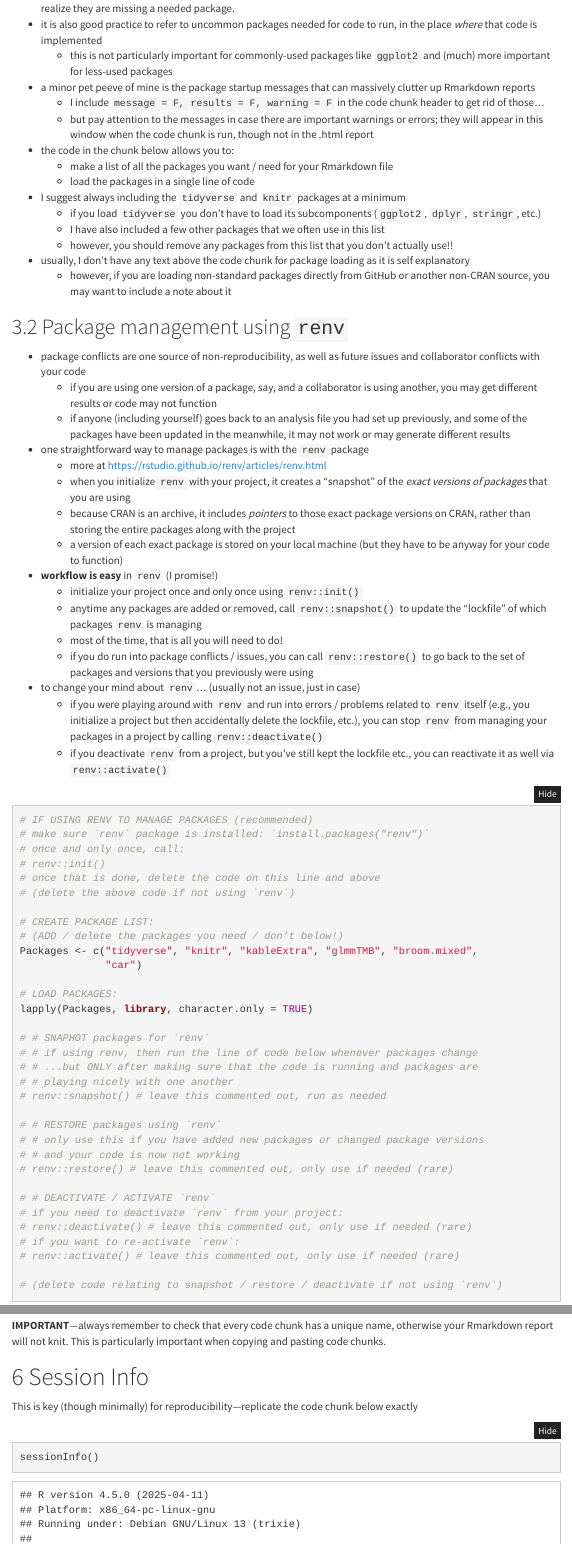
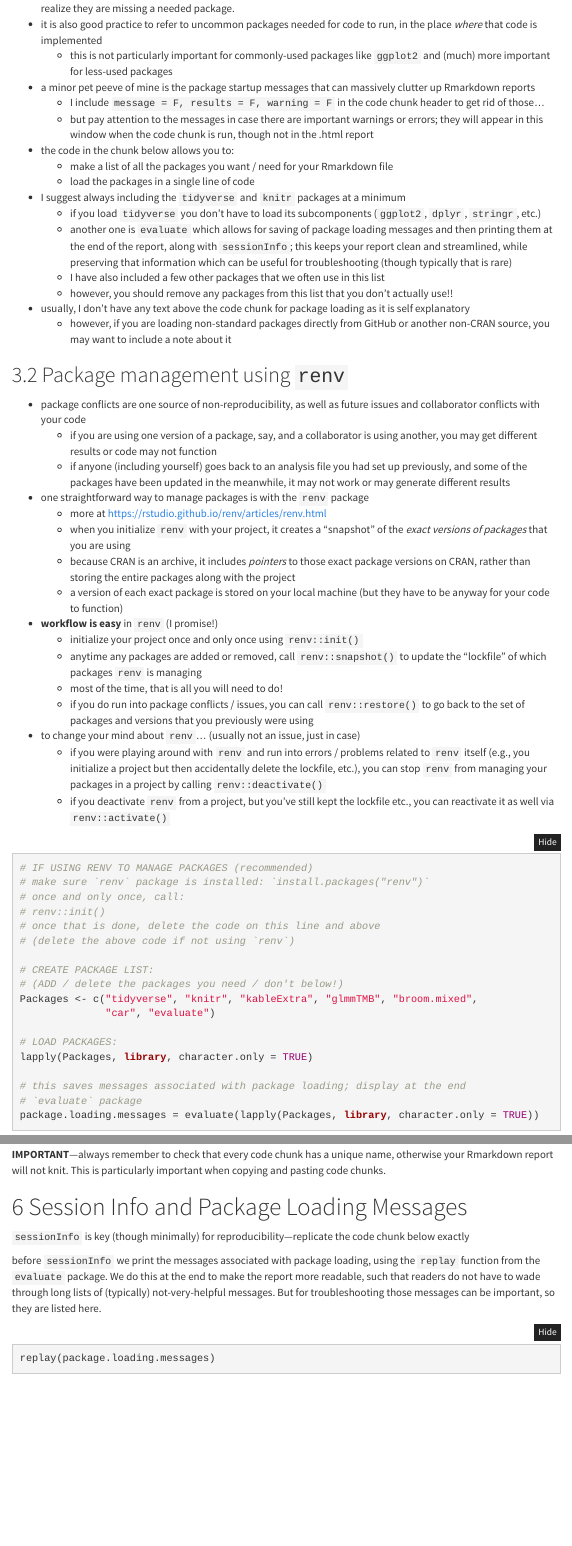
Before and after one commit to Brosi-Lab/analysis-template, an R Markdown document (Rmarkdown-template-Brosi-lab.Rmd): the page in a window 1100 px wide, from 1730 px down, and a second part further down, joined at a grey line. Rendered offline with R 4.5, knitr and Pandoc, with nearby package versions; folded parts are opened; some code elsewhere in the file could not run offline; menus at the side of the page are left out.

Commit message:
print package loading messages at end of report
added code to save package loading messages and to then print them at the end of the Rmarkdown report, saving this information that can occasionally be helpful while aiding in readabiilty of the report

````diff
--- a/Rmarkdown-template-Brosi-lab.Rmd
+++ b/Rmarkdown-template-Brosi-lab.Rmd
@@ -78,6 +78,7 @@ give context to your project here. while you don't have to go overboard, it is i
     + load the packages in a single line of code
 * I suggest always including the `tidyverse` and `knitr` packages at a minimum
     + if you load `tidyverse` you don't have to load its subcomponents (`ggplot2`, `dplyr`, `stringr`, etc.)
+    + another one is `evaluate` which allows for saving of package loading messages and then printing them at the end of the report, along with `sessionInfo`; this keeps your report clean and streamlined, while preserving that information which can be useful for troubleshooting (though typically that is rare)
     + I have also included a few other packages that we often use in this list
     + however, you should remove any packages from this list that you don't actually use!!
 * usually, I don't have any text above the code chunk for package loading as it is self explanatory
@@ -115,10 +116,15 @@ give context to your project here. while you don't have to go overboard, it is i
 # CREATE PACKAGE LIST:
 # (ADD / delete the packages you need / don't below!)
 Packages <- c("tidyverse", "knitr", "kableExtra", "glmmTMB", "broom.mixed",
-              "car")
+              "car", "evaluate")
 
 # LOAD PACKAGES:
 lapply(Packages, library, character.only = TRUE)
+
+# this saves messages associated with package loading; display at the end
+# `evaluate` package
+package.loading.messages = evaluate(lapply(Packages, library, character.only = TRUE))
+
 
 # # SNAPHOT packages for `renv`
 # # if using renv, then run the line of code below whenever packages change
@@ -432,10 +438,13 @@ These should all occur together, to keep the overall analysis report easy to rea
 
 **IMPORTANT**---always remember to check that every code chunk has a unique name, otherwise your Rmarkdown report will not knit. This is particularly important when copying and pasting code chunks.
 
-# Session Info
+# Session Info and Package Loading Messages
 
-This is key (though minimally) for reproducibility---replicate the code chunk below exactly
+`sessionInfo` is key (though minimally) for reproducibility---replicate the code chunk below exactly
+
+before `sessionInfo` we print the messages associated with package loading, using the `replay` function from the `evaluate` package. We do this at the end to make the report more readable, such that readers do not have to wade through long lists of (typically) not-very-helpful messages. But for troubleshooting those messages can be important, so they are listed here.
 
 ```{r Session Info}
+replay(package.loading.messages)
 sessionInfo()
 ```
````
Also changed, not shown: Rmarkdown-template-Brosi-lab.html.
